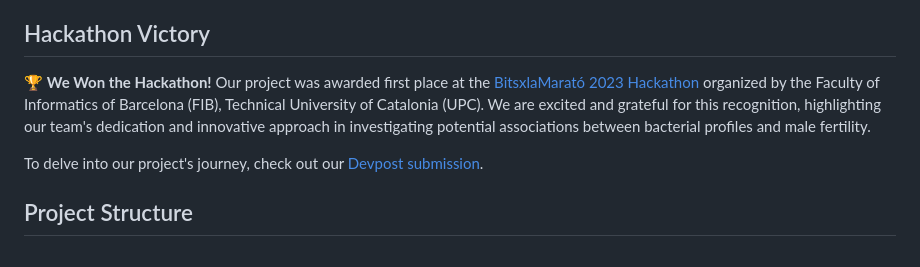
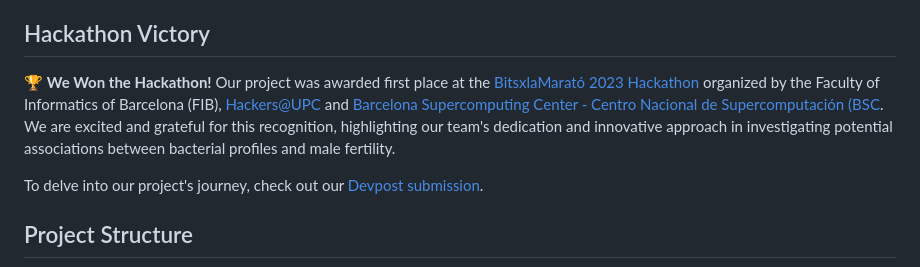
Before and after one commit to alexandraglz/BitsxlaMarato_fertilitat, a Markdown page: README.md, the part around the change. GitHub-like rendering.

```diff
--- a/README.md
+++ b/README.md
@@ -4,7 +4,7 @@
 This repository contains the codebase and documentation for our award-winning project developed during the [BitsxlaMarató 2023 Hackathon](https://www.fib.upc.edu/ca/la-marato) at the Faculty of Informatics of Barcelona (FIB), Technical University of Catalonia (UPC). The goal of our project is to investigate potential associations between bacterial profiles, derived from clinical and seminal microbiota data of infertile patients and controls, and male fertility. We have employed advanced bioinformatics tools, statistical analysis, and machine learning algorithms for this purpose.
 
 ## Hackathon Victory
-🏆 **We Won the Hackathon!** Our project was awarded first place at the [BitsxlaMarató 2023 Hackathon](https://www.fib.upc.edu/ca/la-marato) organized by the Faculty of Informatics of Barcelona (FIB), Technical University of Catalonia (UPC). We are excited and grateful for this recognition, highlighting our team's dedication and innovative approach in investigating potential associations between bacterial profiles and male fertility.
+🏆 **We Won the Hackathon!** Our project was awarded first place at the [BitsxlaMarató 2023 Hackathon](https://www.fib.upc.edu/ca/la-marato) organized by the Faculty of Informatics of Barcelona (FIB), [Hackers@UPC](https://hackersatupc.org/) and [Barcelona Supercomputing Center - Centro Nacional de Supercomputación (BSC](https://www.bsc.es/). We are excited and grateful for this recognition, highlighting our team's dedication and innovative approach in investigating potential associations between bacterial profiles and male fertility.
 
 To delve into our project's journey, check out our [Devpost submission](<link-to-your-devpost-submission>).
 
```
